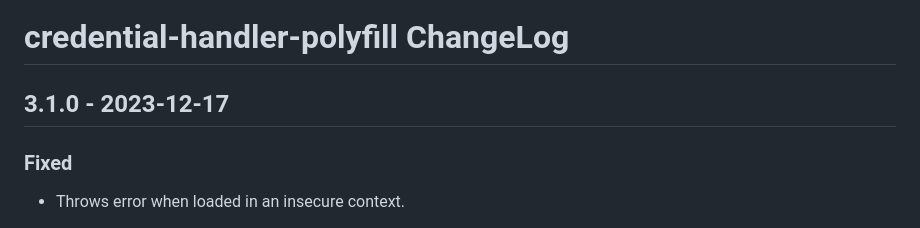
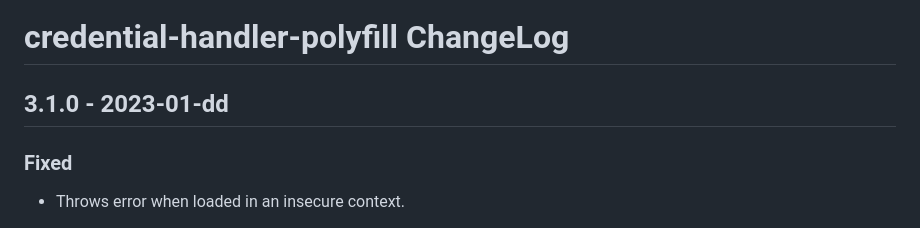
Before and after one commit to credential-handler/credential-handler-polyfill, a Markdown page: CHANGELOG.md, the part around the change. Drawn GitHub-style.

```diff
--- a/CHANGELOG.md
+++ b/CHANGELOG.md
@@ -1,6 +1,6 @@
 # credential-handler-polyfill ChangeLog
 
-## 3.1.0 - 2023-12-17
+## 3.1.0 - 2023-01-dd
 
 ### Fixed
 - Throws error when loaded in an insecure context.
```
